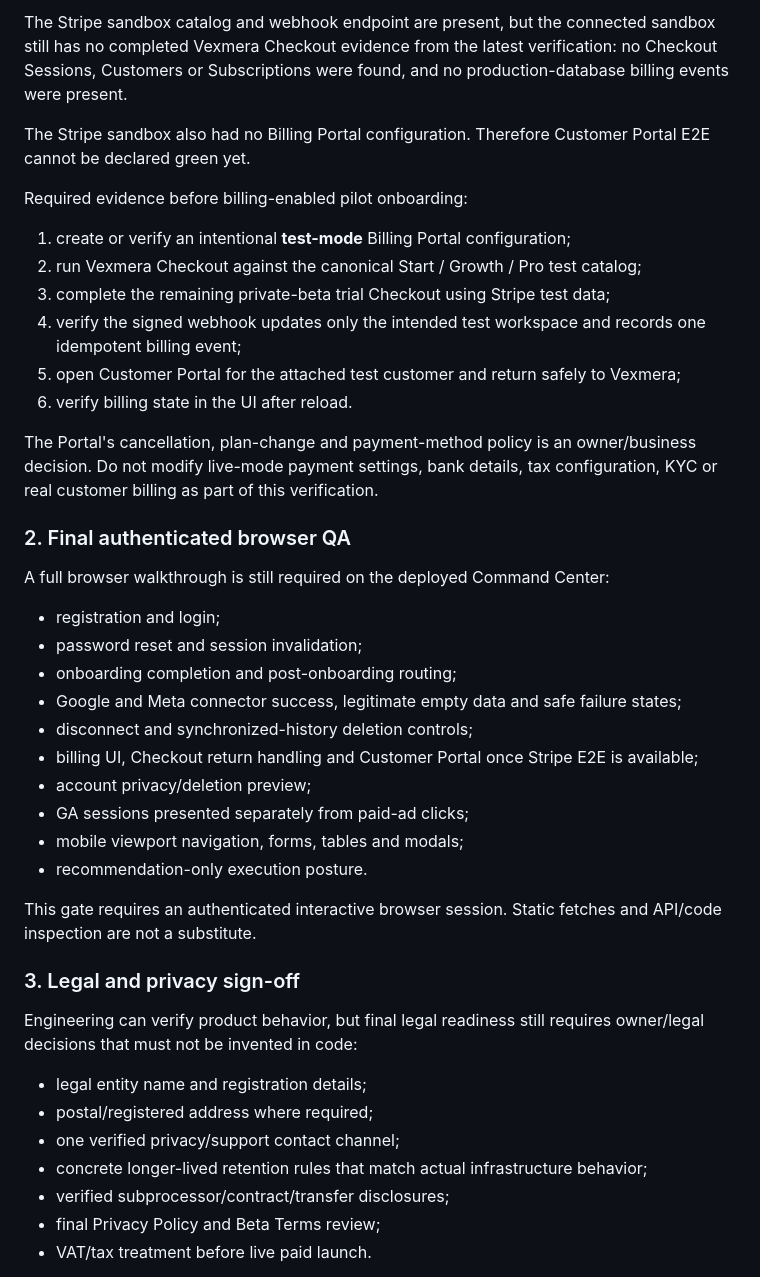
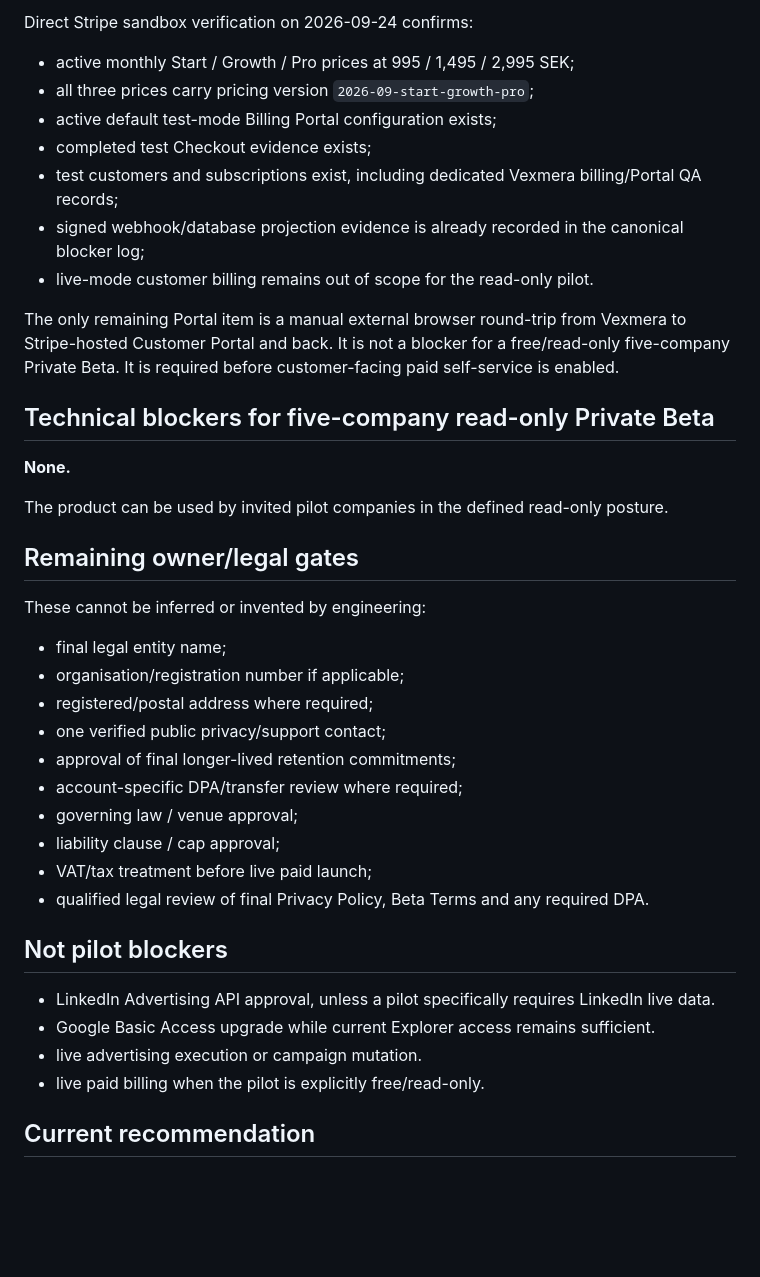
Before and after one commit to erolbekir86-sys/Vezmora, a Markdown page: PILOT_READINESS_SNAPSHOT.md, the part around one of its changes. GitHub-like rendering; blank space fills up the shorter version.

Commit message:
Refresh Vexmera Private Beta readiness (#276)
Reconcile stale Stripe and browser-QA checklist items with current verified production and sandbox evidence.

```diff
--- a/PILOT_READINESS_SNAPSHOT.md
+++ b/PILOT_READINESS_SNAPSHOT.md
@@ -49,45 +35,43 @@ A green CI run does not substitute for browser QA, and a successful read-only pr
 
-The Stripe sandbox catalog and webhook endpoint are present, but the connected sandbox still has no completed Vexmera Checkout evidence from the latest verification: no Checkout Sessions, Customers or Subscriptions were found, and no production-database billing events were present.
+Direct Stripe sandbox verification on 2026-09-24 confirms:
 
-The Stripe sandbox also had no Billing Portal configuration. Therefore Customer Portal E2E cannot be declared green yet.
+- active monthly Start / Growth / Pro prices at 995 / 1,495 / 2,995 SEK;
+- all three prices carry pricing version `2026-09-start-growth-pro`;
+- active default test-mode Billing Portal configuration exists;
+- completed test Checkout evidence exists;
+- test customers and subscriptions exist, including dedicated Vexmera billing/Portal QA records;
+- signed webhook/database projection evidence is already recorded in the canonical blocker log;
+- live-mode customer billing remains out of scope for the read-only pilot.
 
-Required evidence before billing-enabled pilot onboarding:
+The only remaining Portal item is a manual external browser round-trip from Vexmera to Stripe-hosted Customer Portal and back. It is not a blocker for a free/read-only five-company Private Beta. It is required before customer-facing paid self-service is enabled.
 
-1. create or verify an intentional **test-mode** Billing Portal configuration;
-2. run Vexmera Checkout against the canonical Start / Growth / Pro test catalog;
-3. complete the remaining private-beta trial Checkout using Stripe test data;
-4. verify the signed webhook updates only the intended test workspace and records one idempotent billing event;
-5. open Customer Portal for the attached test customer and return safely to Vexmera;
-6. verify billing state in the UI after reload.
+## Technical blockers for five-company read-only Private Beta
 
-The Portal's cancellation, plan-change and payment-method policy is an owner/business decision. Do not modify live-mode payment settings, bank details, tax configuration, KYC or real customer billing as part of this verification.
+**None.**
 
-### 2. Final authenticated browser QA
+The product can be used by invited pilot companies in the defined read-only posture.
 
-A full browser walkthrough is still required on the deployed Command Center:
+## Remaining owner/legal gates
 
-- registration and login;
-- password reset and session invalidation;
-- onboarding completion and post-onboarding routing;
-- Google and Meta connector success, legitimate empty data and safe failure states;
-- disconnect and synchronized-history deletion controls;
-- billing UI, Checkout return handling and Customer Portal once Stripe E2E is available;
-- account privacy/deletion preview;
-- GA sessions presented separately from paid-ad clicks;
-- mobile viewport navigation, forms, tables and modals;
-- recommendation-only execution posture.
+These cannot be inferred or invented by engineering:
 
-This gate requires an authenticated interactive browser session. Static fetches and API/code inspection are not a substitute.
+- final legal entity name;
+- organisation/registration number if applicable;
+- registered/postal address where required;
+- one verified public privacy/support contact;
+- approval of final longer-lived retention commitments;
+- account-specific DPA/transfer review where required;
+- governing law / venue approval;
+- liability clause / cap approval;
+- VAT/tax treatment before live paid launch;
+- qualified legal review of final Privacy Policy, Beta Terms and any required DPA.
 
-### 3. Legal and privacy sign-off
+## Not pilot blockers
 
-Engineering can verify product behavior, but final legal readiness still requires owner/legal decisions that must not be invented in code:
+- LinkedIn Advertising API approval, unless a pilot specifically requires LinkedIn live data.
+- Google Basic Access upgrade while current Explorer access remains sufficient.
+- live advertising execution or campaign mutation.
+- live paid billing when the pilot is explicitly free/read-only.
 
-- legal entity name and registration details;
-- postal/registered address where required;
-- one verified privacy/support contact channel;
-- concrete longer-lived retention rules that match actual infrastructure behavior;
-- verified subprocessor/contract/transfer disclosures;
-- final Privacy Policy and Beta Terms review;
-- VAT/tax treatment before live paid launch.
+## Current recommendation
 
```
Also changed, not shown: other parts of PILOT_READINESS_SNAPSHOT.md (+21 -61 lines), DEPLOY_CHECKLIST.md (+11 -8 lines), PRIVATE_BETA_BLOCKERS_2026-09-15.md (+4 -2 lines).
